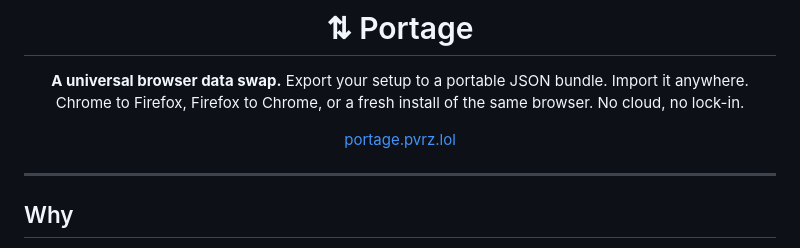
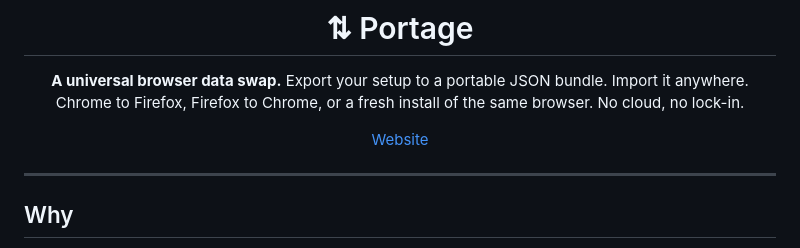
Before and after one commit to pvrzz/Portage, a Markdown page: README.md, the part around the change. Rendered like a GitHub page.

```diff
--- a/README.md
+++ b/README.md
@@ -4,7 +4,7 @@
 
 **A universal browser data swap.** Export your setup to a portable JSON bundle. Import it anywhere. Chrome to Firefox, Firefox to Chrome, or a fresh install of the same browser. No cloud, no lock-in.
 
-[portage.pvrz.lol](https://portage.pvrz.lol)
+[Website](https://portage.pvrz.lol)
 
 </div>
 
```
